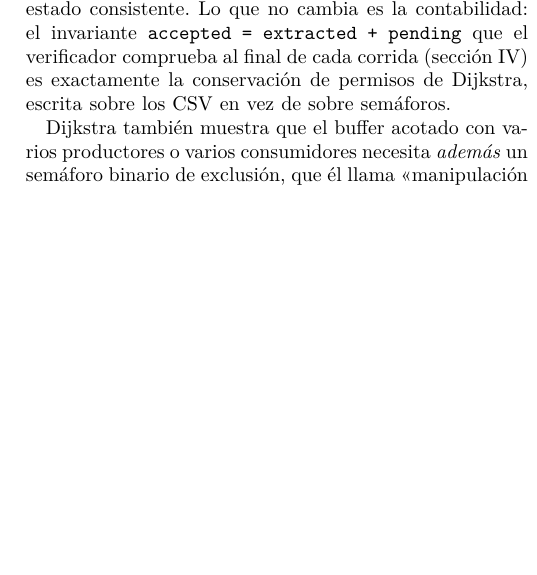
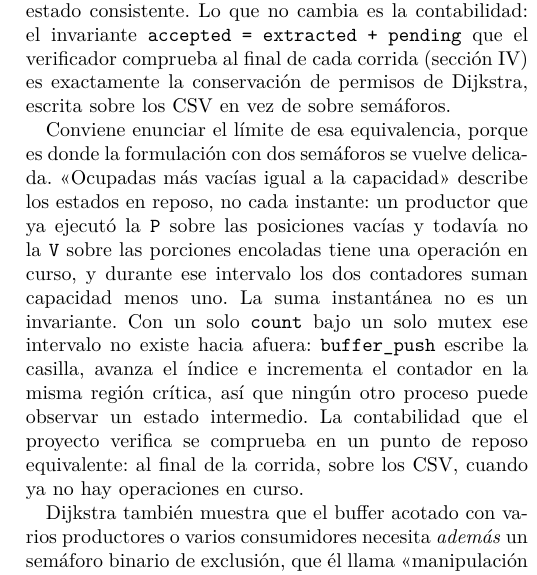
Before and after one commit to ebarrantes07/SOA-P2-GrupoIE, a LaTeX paper (docs/informe/main.tex, which reads docs/informe/lecturas.tex): part of one column of page 5 of 7, cut so that both start at the same text, the shorter picture padded with empty space. Compiled offline with pdfLaTeX.

Commit message:
Informe: cubrir la advertencia del enunciado sobre la suma de los contadores
El enunciado pide, en el analisis de Dijkstra: "No asumir que la suma
instantanea de dos contadores de semaforos siempre coincide con la capacidad
si existen operaciones en curso." No estaba cubierto en ninguna parte del
informe.

Se agrega el parrafo donde corresponde, justo despues de la equivalencia
entre los dos semaforos y nuestro count. La advertencia es precisamente la
razon por la que esa equivalencia vale: con dos semaforos, un productor que
ya ejecuto la P sobre las posiciones vacias y todavia no la V sobre las
porciones encoladas deja los contadores sumando capacidad menos uno, asi que
la suma instantanea no es un invariante. Con un solo count bajo un solo mutex
ese intervalo no existe hacia afuera.

Comprobado en el codigo, no supuesto: buffer_push (src/buffer.c:23-30)
escribe la casilla, avanza tail e incrementa count en la misma region
critica, y sync_put la tiene tomada alrededor de esa llamada.

Verificado: pdflatex rc=0, 7 paginas, cero referencias sin resolver y ninguna
caja desbordada de mas de 5 pt.

Co-Authored-By: Claude Opus 5 <noreply@anthropic.com>

```diff
--- a/docs/informe/lecturas.tex
+++ b/docs/informe/lecturas.tex
@@ -25,6 +25,19 @@ el invariante \code{accepted = extracted + pending} que el verificador
 comprueba al final de cada corrida (sección~\ref{sec:pruebas}) es
 exactamente la conservación de permisos de Dijkstra, escrita sobre los CSV
 en vez de sobre semáforos.
+
+Conviene enunciar el límite de esa equivalencia, porque es donde la
+formulación con dos semáforos se vuelve delicada. «Ocupadas más vacías igual
+a la capacidad» describe los estados en reposo, no cada instante: un
+productor que ya ejecutó la \code{P} sobre las posiciones vacías y todavía
+no la \code{V} sobre las porciones encoladas tiene una operación en curso, y
+durante ese intervalo los dos contadores suman capacidad menos uno. La suma
+instantánea no es un invariante. Con un solo \code{count} bajo un solo mutex
+ese intervalo no existe hacia afuera: \code{buffer\_push} escribe la casilla,
+avanza el índice e incrementa el contador en la misma región crítica, así
+que ningún otro proceso puede observar un estado intermedio. La contabilidad
+que el proyecto verifica se comprueba en un punto de reposo equivalente: al
+final de la corrida, sobre los CSV, cuando ya no hay operaciones en curso.
 
 Dijkstra también muestra que el buffer acotado con varios productores o
 varios consumidores necesita \emph{además} un semáforo binario de exclusión,
```
